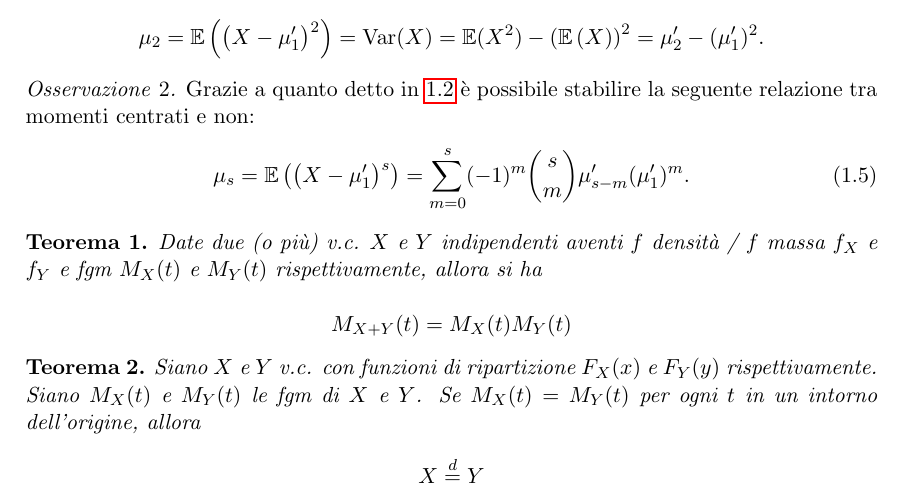
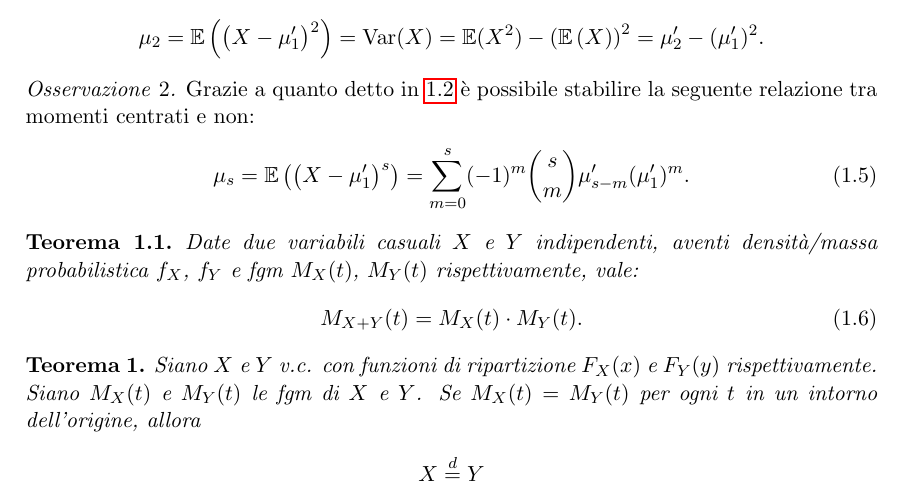
Before and after one commit to uomoinverde/statmat, a LaTeX book (statmat.tex, which reads 0218.tex): part of page 8 of 79, cut so that both start at the same text. Compiled offline with pdfLaTeX.

Commit message:
Riscritto teorema 1.

```diff
--- a/0218.tex
+++ b/0218.tex
@@ -98,11 +98,13 @@ ovvero $\mu'_s = \mu_s (0)$.
   \end{equation}
 \end{oss}
 
-\begin{teo}
-Date due (o più) v.c. $X$ e $Y$ indipendenti aventi $f$ densità / $f$ massa $f_X$ e $f_Y$ e fgm $M_X(t)$ e $M_Y(t)$ rispettivamente, allora si ha
-
-$$M_{X+Y}(t) = M_X(t) M_Y(t)$$
-\end{teo}
+\begin{thm}
+Date due variabili casuali \(X\) e \(Y\) indipendenti, aventi densità/massa probabilistica \(f_X\), \(f_Y\) e fgm \(M_X(t)\), \(M_Y(t)\) rispettivamente,
+vale:
+\begin{equation}
+  M_{X+Y}(t) = M_X(t) \cdot M_Y(t).
+\end{equation}
+\end{thm}
 
 \begin{teo}
 Siano $X$ e $Y$ v.c. con funzioni di ripartizione $F_X(x)$ e $F_Y(y)$ rispettivamente. Siano $M_X(t)$ e $M_Y(t)$ le fgm di $X$ e $Y$. Se $M_X(t) = M_Y(t)$ per ogni $t$ in un intorno dell'origine, allora
```
